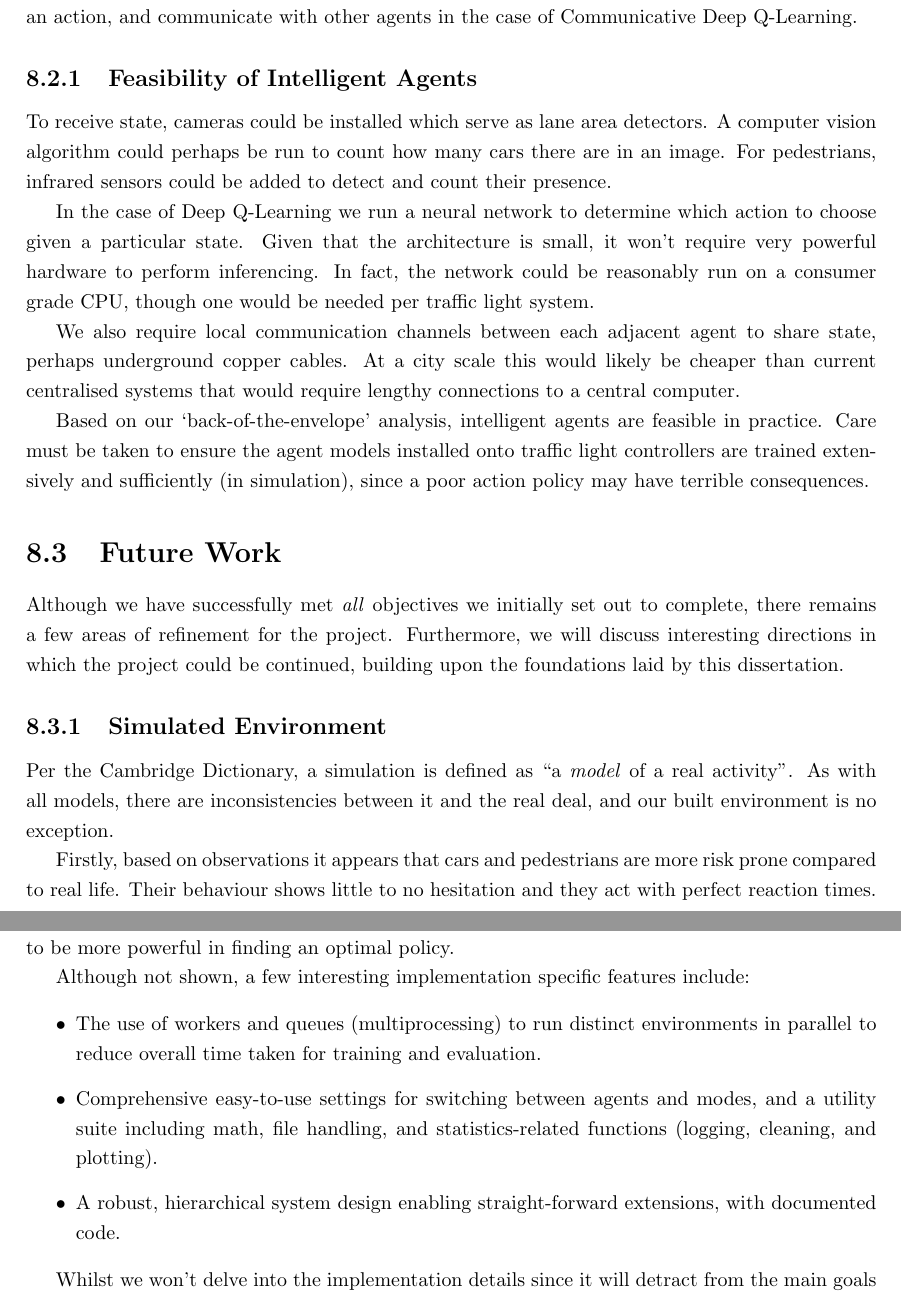
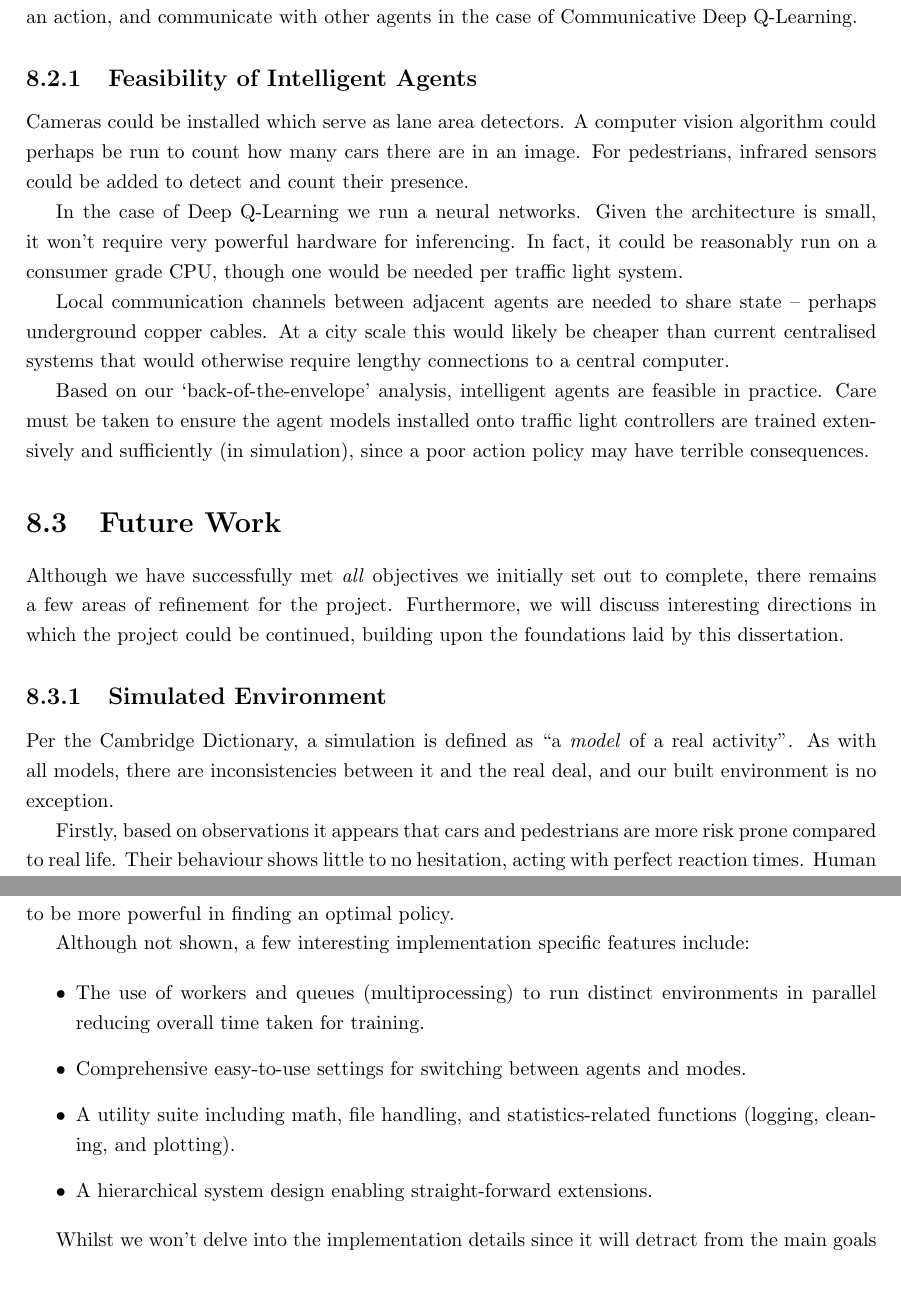
Before and after one commit to abmu/comp29-project, a LaTeX thesis (thesis/project_report.tex): two parts of pages 57 and 67 of 69, joined at a grey line, cut so that both start at the same text. Compiled offline with pdfLaTeX.

Commit message:
Refinements

```diff
--- a/thesis/project_report.tex
+++ b/thesis/project_report.tex
@@ -1841,11 +1841,11 @@ The last sub-objective was to (c) assess the feasibility of our agents in realit
 
 \subsection{Feasibility of Intelligent Agents}
 
-To receive state, cameras could be installed which serve as lane area detectors. A computer vision algorithm could perhaps be run to count how many cars there are in an image. For pedestrians, infrared sensors could be added to detect and count their presence.
-
-In the case of Deep Q-Learning we run a neural network to determine which action to choose given a particular state. Given that the architecture is small, it won't require very powerful hardware to perform inferencing. In fact, the network could be reasonably run on a consumer grade CPU, though one would be needed per traffic light system.
-
-We also require local communication channels between each adjacent agent to share state, perhaps underground copper cables. At a city scale this would likely be cheaper than current centralised systems that would require lengthy connections to a central computer.
+Cameras could be installed which serve as lane area detectors. A computer vision algorithm could perhaps be run to count how many cars there are in an image. For pedestrians, infrared sensors could be added to detect and count their presence.
+
+In the case of Deep Q-Learning we run a neural networks. Given the architecture is small, it won't require very powerful hardware for inferencing. In fact, it could be reasonably run on a consumer grade CPU, though one would be needed per traffic light system.
+
+Local communication channels between adjacent agents are needed to share state -- perhaps underground copper cables. At a city scale this would likely be cheaper than current centralised systems that would otherwise require lengthy connections to a central computer.
 
 Based on our `back-of-the-envelope' analysis, intelligent agents are feasible in practice. Care must be taken to ensure the agent models installed onto traffic light controllers are trained extensively and sufficiently (in simulation), since a poor action policy may have terrible consequences.
 
@@ -1857,11 +1857,11 @@ Although we have successfully met \emph{all} objectives we initially set out to
 
 Per the Cambridge Dictionary, a simulation is defined as ``a \emph{model} of a real activity''. As with all models, there are inconsistencies between it and the real deal, and our built environment is no exception.
 
-Firstly, based on observations it appears that cars and pedestrians are more risk prone compared to real life. Their behaviour shows little to no hesitation and they act with perfect reaction times. Human complexities that influence actions such as emotions (e.g.\ being annoyed) are abstracted away, making the entities more predictable or `deterministic'.
-
-Recalling the traffic parameters, \texttt{--fringe-factor} was set to Max, meaning vehicles are only inserted from the very edges, and edge was given an equal `weighting', meaning there is no notion of more commonly used roads. Therefore behaviour such as starting from a parked area on the side of a road is not accounted for, nor is the act of pedestrians going into or out of buildings.
-
-Lastly, the scope of the extended network is quite small. Ideally, the network would be scaled to be much, much larger than what it currently is to examine the cumulative effects of intelligent agents. Alas, this was not possible due to the resource constraints of the project, given the process of creating an environment replica is laborious.
+Firstly, based on observations it appears that cars and pedestrians are more risk prone compared to real life. Their behaviour shows little to no hesitation, acting with perfect reaction times. Human emotions that influence actions (e.g.\ being annoyed) are abstracted away, making the entities more predictable or `deterministic'.
+
+The traffic parameter \texttt{--fringe-factor} was set to Max meaning vehicles only spawn from the very edges, and each edge was given an equal weighting leading to no notion of more/less commonly used roads. Therefore behaviour such as starting from a parking area in the middle of the road is not accounted for, nor is the act of pedestrians going into or out of buildings.
+
+Lastly, ideally, the network would be scaled to be much, much larger than what it currently is to examine the cumulative effects of intelligent agents. Alas, this was not possible due to the resource constraints of the project, given the process of creating an environment replica is laborious.
 
 \subsection{Reinforcement Learning Algorithms}
 
@@ -2481,9 +2481,10 @@ Based on our results, it appears state compression provides significant benefit
 Although not shown, a few interesting implementation specific features include:
 
 \begin{itemize}
-  \item The use of workers and queues (multiprocessing) to run distinct environments in parallel to reduce overall time taken for training and evaluation.
-  \item Comprehensive easy-to-use settings for switching between agents and modes, and a utility suite including math, file handling, and statistics-related functions (logging, cleaning, and plotting).
-  \item A robust, hierarchical system design enabling straight-forward extensions, with documented code.
+  \item The use of workers and queues (multiprocessing) to run distinct environments in parallel reducing overall time taken for training.
+  \item Comprehensive easy-to-use settings for switching between agents and modes.
+  \item A utility suite including math, file handling, and statistics-related functions (logging, cleaning, and plotting).
+  \item A hierarchical system design enabling straight-forward extensions.
 \end{itemize}
 
 Whilst we won't delve into the implementation details since it will detract from the main goals of the dissertation, all code can be found in Appendix~\ref{appendix_code_listing} to be viewed at your discretion.
```
Also changed, not shown: thesis/project_report.tex (2 more changed lines).
